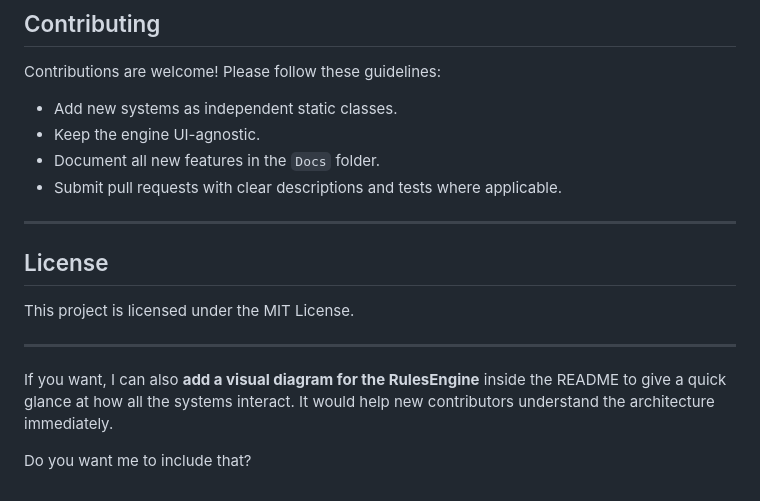
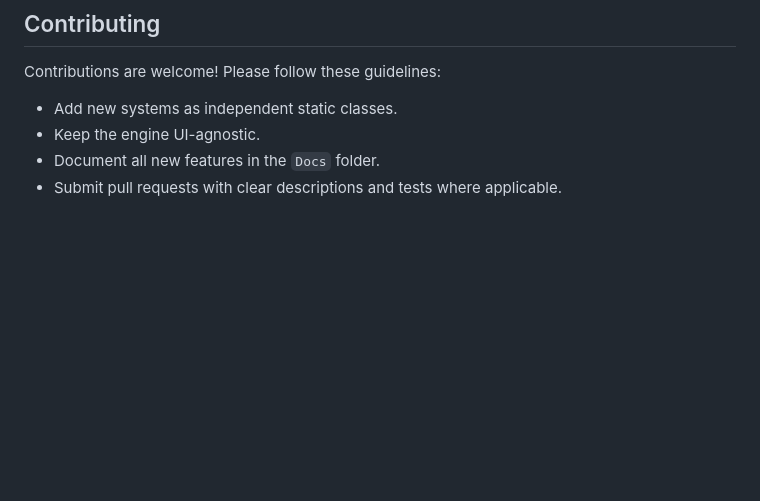
Before and after one commit to jyoung4242/4deckdungeon, a Markdown page: readme.md, the part around the change. GitHub-like rendering; blank space fills up the shorter version.

```diff
--- a/readme.md
+++ b/readme.md
@@ -91,16 +91,3 @@ Contributions are welcome! Please follow these guidelines:
 - Keep the engine UI-agnostic.
 - Document all new features in the `Docs` folder.
 - Submit pull requests with clear descriptions and tests where applicable.
-
----
-
-## License
-
-This project is licensed under the MIT License.
-
----
-
-If you want, I can also **add a visual diagram for the RulesEngine** inside the README to give a quick glance at how all the systems
-interact. It would help new contributors understand the architecture immediately.
-
-Do you want me to include that?
```
Also changed, not shown: license.md (added, +69 -0 lines).
